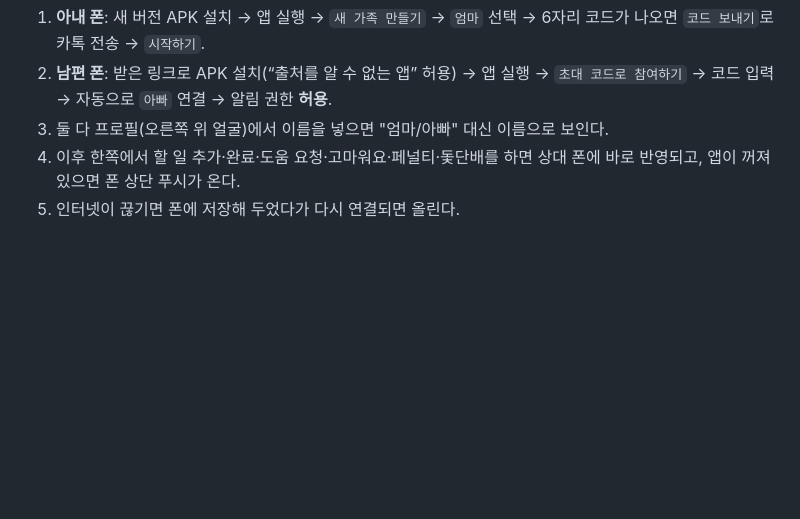
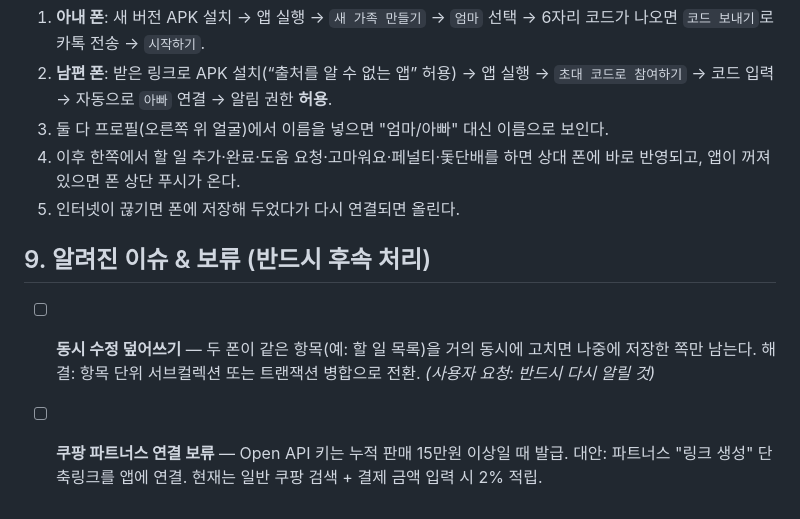
Before and after one commit to Sqoff/for-my-kids, a Markdown page: docs/phases/real-use-test-plan.md, the part around the change. GitHub-like rendering; blank space fills up the shorter version.

Commit message:
docs: track beta known issues (concurrent edit overwrite, coupang deferred)
Claude-Session: https://claude.ai/code/session_011b7g6dTdTmpCjgcMx2TNoA

```diff
--- a/docs/phases/real-use-test-plan.md
+++ b/docs/phases/real-use-test-plan.md
@@ -120,3 +120,8 @@ Google Cloud 콘솔 → 보안 비밀 관리자(Secret Manager) → `COUPANG_ACC
 3. 둘 다 프로필(오른쪽 위 얼굴)에서 이름을 넣으면 "엄마/아빠" 대신 이름으로 보인다.
 4. 이후 한쪽에서 할 일 추가·완료·도움 요청·고마워요·페널티·돛단배를 하면 상대 폰에 바로 반영되고, 앱이 꺼져 있으면 폰 상단 푸시가 온다.
 5. 인터넷이 끊기면 폰에 저장해 두었다가 다시 연결되면 올린다.
+
+## 9. 알려진 이슈 & 보류 (반드시 후속 처리)
+
+- [ ] **동시 수정 덮어쓰기** — 두 폰이 같은 항목(예: 할 일 목록)을 거의 동시에 고치면 나중에 저장한 쪽만 남는다. 해결: 항목 단위 서브컬렉션 또는 트랜잭션 병합으로 전환. *(사용자 요청: 반드시 다시 알릴 것)*
+- [ ] **쿠팡 파트너스 연결 보류** — Open API 키는 누적 판매 15만원 이상일 때 발급. 대안: 파트너스 "링크 생성" 단축링크를 앱에 연결. 현재는 일반 쿠팡 검색 + 결제 금액 입력 시 2% 적립.
```
